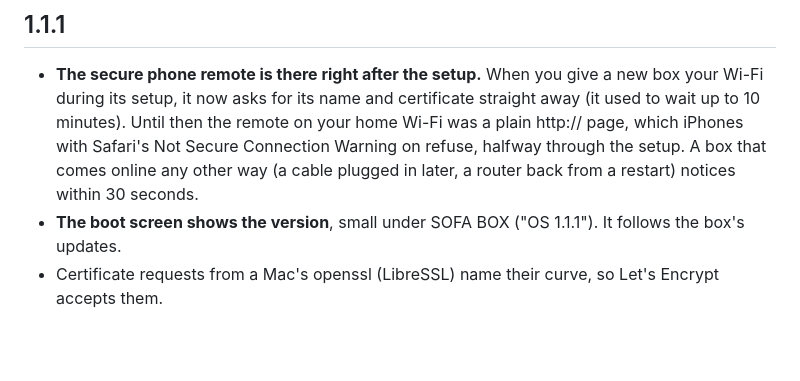
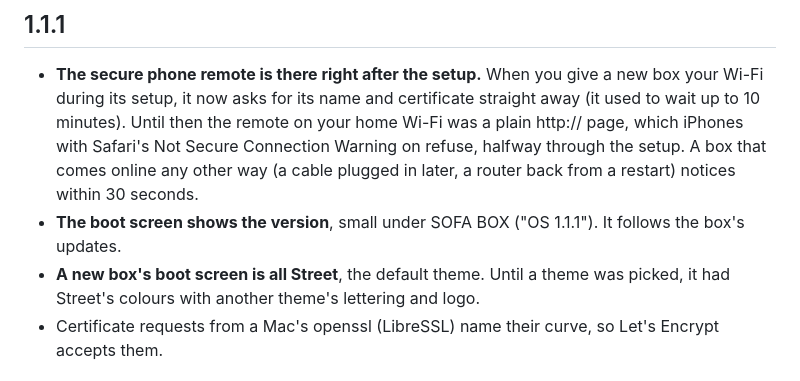
Before and after one commit to krintoxi/sofa, a Markdown page: deploy/sofa-box/CHANGES.md, the part around the change. Drawn GitHub-style; blank space fills up the shorter version.

```diff
--- a/deploy/sofa-box/CHANGES.md
+++ b/deploy/sofa-box/CHANGES.md
@@ -15,6 +15,8 @@ GitHub builds the card and makes the release by itself.
   Connection Warning on refuse, halfway through the setup. A box that comes online any other way (a cable
   plugged in later, a router back from a restart) notices within 30 seconds.
 - **The boot screen shows the version**, small under SOFA BOX ("OS 1.1.1"). It follows the box's updates.
+- **A new box's boot screen is all Street**, the default theme. Until a theme was picked, it had Street's
+  colours with another theme's lettering and logo.
 - Certificate requests from a Mac's openssl (LibreSSL) name their curve, so Let's Encrypt accepts them.
 
 ## 1.1.0
```
Also changed, not shown: deploy/sofa-box/README.md (+3 -2 lines), docs/images/box-boot.jpg, 2 other files.
